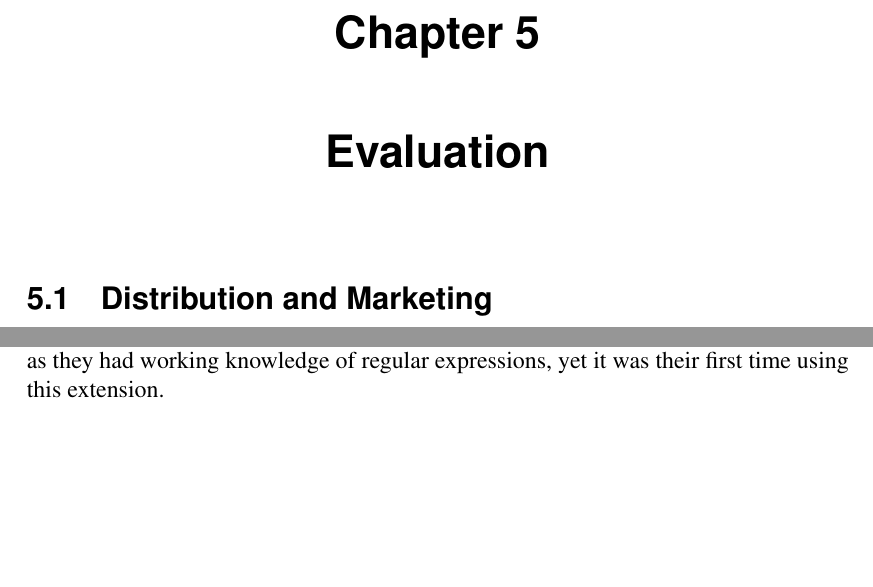
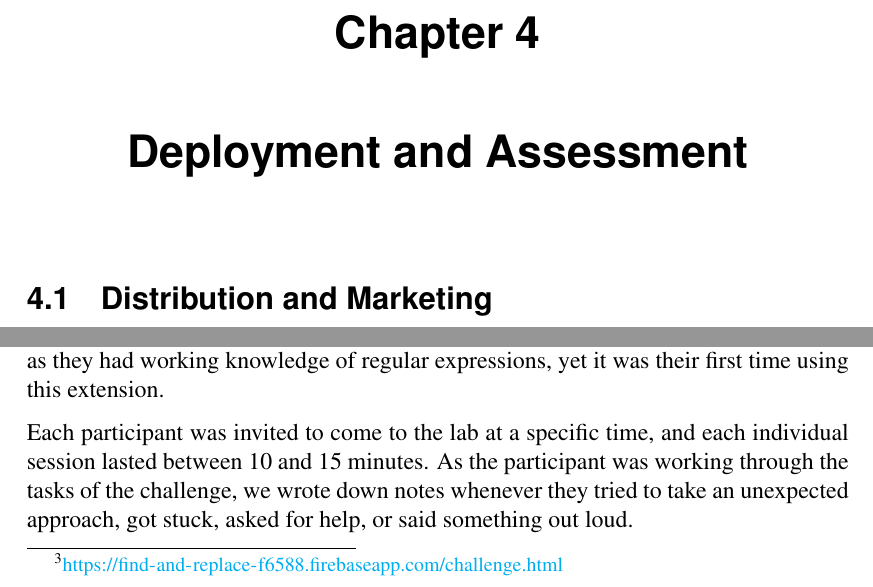
Before and after one commit to Dalimil/Find-and-Replace-Browser-Extension, a LaTeX thesis (dissertation/dissertation.tex): two parts of pages 39 and 45 of 54 before the commit and two parts of pages 39 and 45 of 56 after it, joined at a grey line, cut so that both start at the same text, the shorter picture padded with empty space. Compiled offline with pdfLaTeX.

Commit message:
Restructure user study section in dissertation

```diff
--- a/dissertation/dissertation.tex
+++ b/dissertation/dissertation.tex
@@ -758,7 +758,7 @@ This method does not work in Mozilla Firefox extensions due to their review poli
 
 As a workaround, we need to use Google Analytics' Measurement Protocol \cite{A21}, which is a simple API that accepts HTTP requests with Analytics data. It collects data (and aggregates it for displaying dashboards and statistics via the same Analytics web interface) without relying on the Google Analytics JavaScript library running on the client. So we essentially had to implement the library ourselves and only send requests in the appropriate format to this API server.
 
-\chapter{Evaluation}
+\chapter{Deployment and Assessment}
 \label{chapter:evaluation}
 
 \section{Distribution and Marketing}
@@ -931,6 +931,8 @@ Instead of letting people play with the extension on their own (and conducting i
 
 This lab study was run with multiple individuals from the School of Informatics at the University of Edinburgh. These users could be described as slightly more advanced as they had working knowledge of regular expressions, yet it was their first time using this extension.
 
+Each participant was invited to come to the lab at a specific time, and each individual session lasted between 10 and 15 minutes. As the participant was working through the tasks of the challenge, we wrote down notes whenever they tried to take an unexpected approach, got stuck, asked for help, or said something out loud.
+
 The results after observing the users and talking to them afterwards clearly showed that even though first-time users had no difficulty using the search \& replace user-interface including more advanced functionality, most of them struggled to use the templates panel correctly when they first opened it.
 
 \begin{figure}[h]
```
Also changed, not shown: dissertation/dissertation.pdf, dissertation/dissertation.tex (12 more changed lines).
